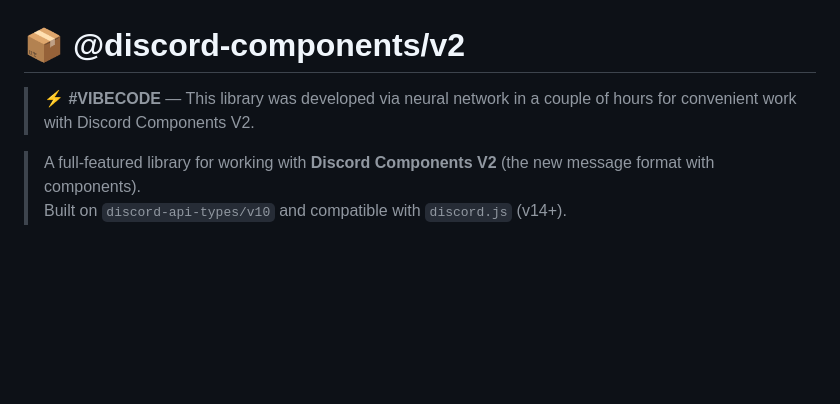
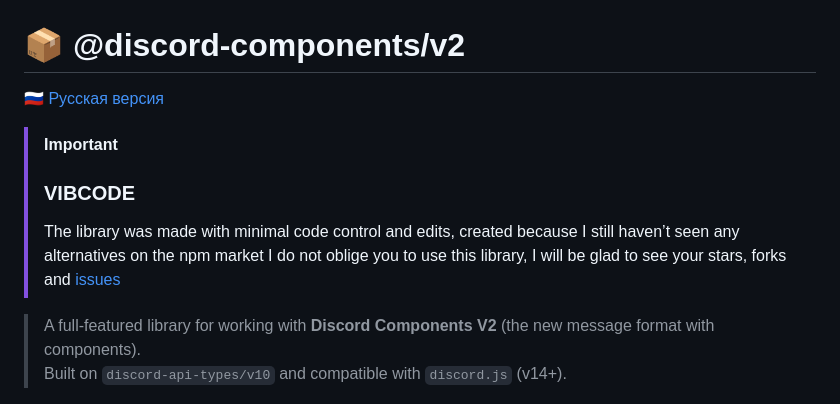
Before and after one commit to ichh0/discord-components-v2, a Markdown page: README_EN.md, the part around the change. Drawn GitHub-style; blank space fills up the shorter version.

```diff
--- a/README_EN.md
+++ b/README_EN.md
@@ -1,6 +1,13 @@
 # 📦 @discord-components/v2
 
-> ⚡ **#VIBECODE** — This library was developed via neural network in a couple of hours for convenient work with Discord Components V2.
+[🇷🇺 Русская версия](README.md)
+
+> [!IMPORTANT]
+>
+> ### VIBCODE
+>
+> The library was made with minimal code control and edits, created because I still haven’t seen any alternatives on the npm market
+> I do not oblige you to use this library, I will be glad to see your stars, forks and [issues](https://github.com/ichh0/discord-components-v2/issues)
 
 > A full-featured library for working with **Discord Components V2** (the new message format with components).
 > Built on `discord-api-types/v10` and compatible with `discord.js` (v14+).
```
Also changed, not shown: README.md (+8 -2 lines).
